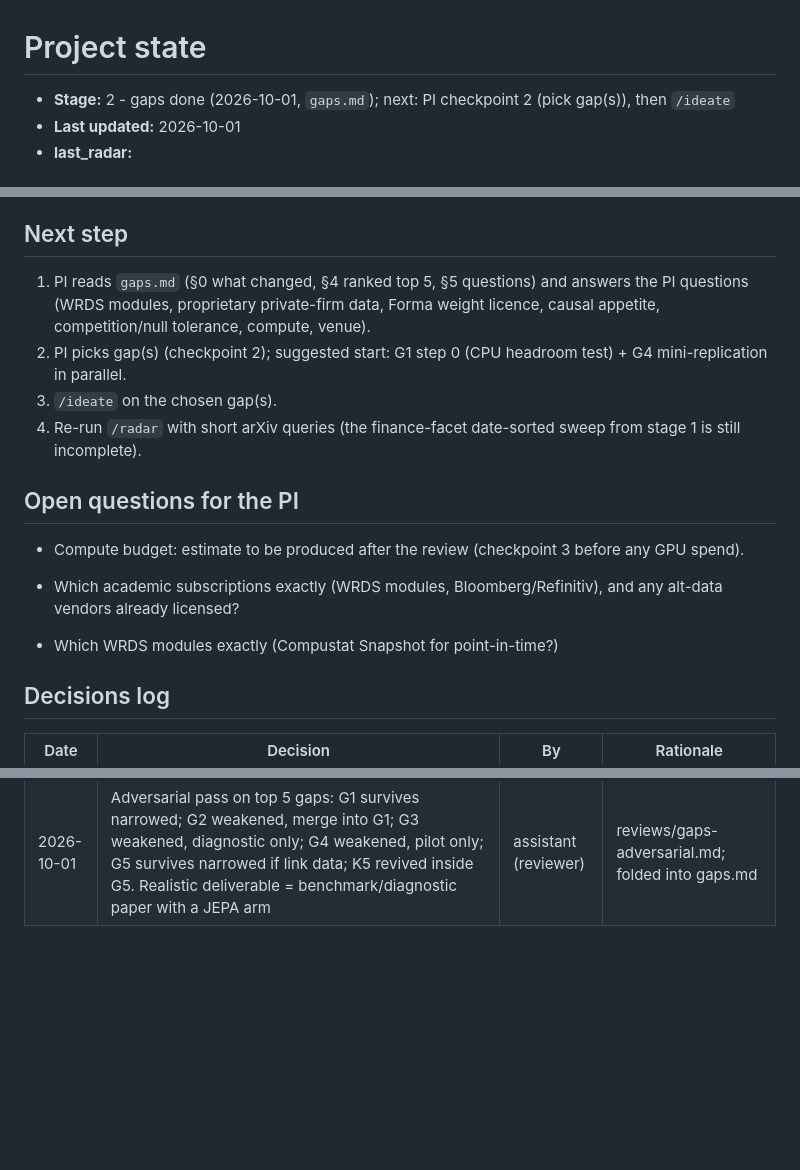
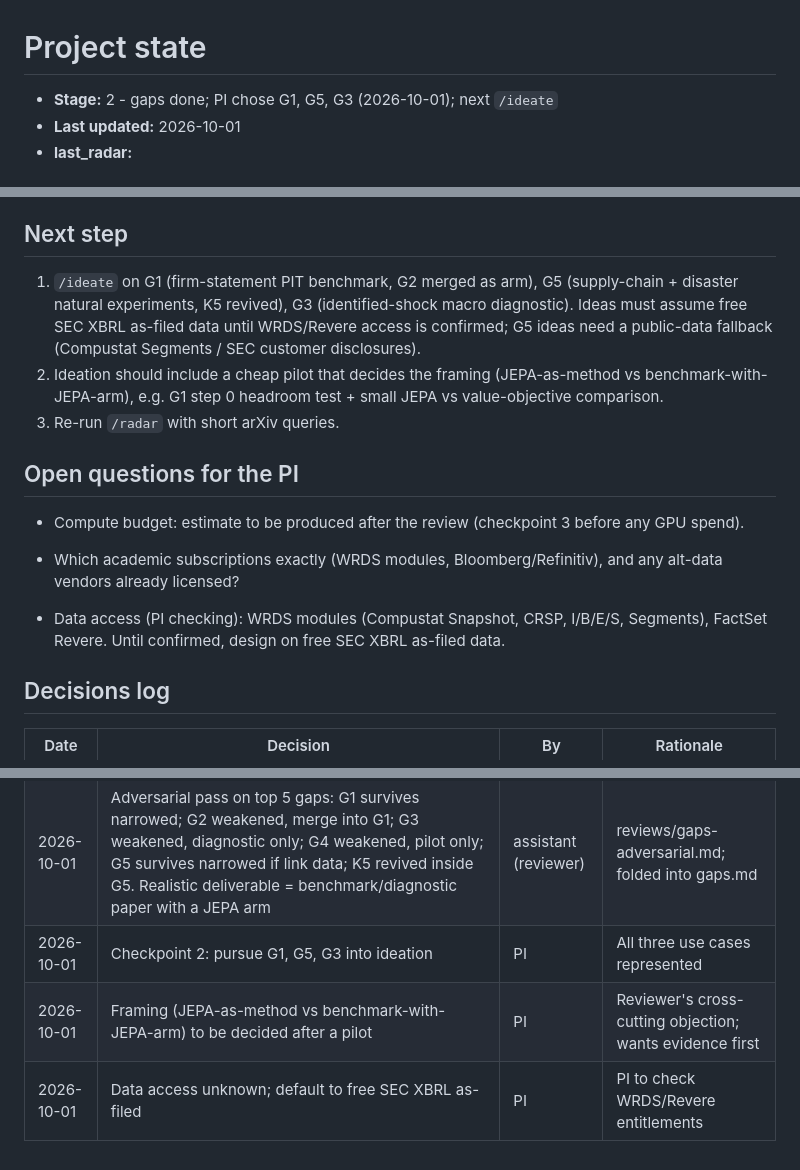
Before and after one commit to mli906/research-assistant, a Markdown page: projects/jepa-finance-world-model/STATE.md, 3 parts joined by grey strips. Rendered like a GitHub page; blank space fills up the shorter version.

Commit message:
jepa-finance-world-model: checkpoint 2 decisions
Co-Authored-By: Claude Opus 5.5 <noreply@anthropic.com>

```diff
--- a/projects/jepa-finance-world-model/STATE.md
+++ b/projects/jepa-finance-world-model/STATE.md
@@ -1,6 +1,6 @@
 # Project state
 
-- **Stage:** 2 - gaps done (2026-10-01, `gaps.md`); next: PI checkpoint 2 (pick gap(s)), then `/ideate`
+- **Stage:** 2 - gaps done; PI chose G1, G5, G3 (2026-10-01); next `/ideate`
 - **Last updated:** 2026-10-01
 - **last_radar:**
 
@@ -17,16 +17,15 @@
 5. Evaluation: FinStressTS arXiv:2606.03184 is a synthetic finance benchmark with known mechanisms, a candidate for controlled tests where real data only shows one path.
 
 ## Next step
-1. PI reads `gaps.md` (§0 what changed, §4 ranked top 5, §5 questions) and answers the PI questions (WRDS modules, proprietary private-firm data, Forma weight licence, causal appetite, competition/null tolerance, compute, venue).
-2. PI picks gap(s) (checkpoint 2); suggested start: G1 step 0 (CPU headroom test) + G4 mini-replication in parallel.
-3. `/ideate` on the chosen gap(s).
-4. Re-run `/radar` with short arXiv queries (the finance-facet date-sorted sweep from stage 1 is still incomplete).
+1. `/ideate` on G1 (firm-statement PIT benchmark, G2 merged as arm), G5 (supply-chain + disaster natural experiments, K5 revived), G3 (identified-shock macro diagnostic). Ideas must assume free SEC XBRL as-filed data until WRDS/Revere access is confirmed; G5 ideas need a public-data fallback (Compustat Segments / SEC customer disclosures).
+2. Ideation should include a cheap pilot that decides the framing (JEPA-as-method vs benchmark-with-JEPA-arm), e.g. G1 step 0 headroom test + small JEPA vs value-objective comparison.
+3. Re-run `/radar` with short arXiv queries.
 
 ## Open questions for the PI
 - Compute budget: estimate to be produced after the review (checkpoint 3 before any GPU spend).
 - Which academic subscriptions exactly (WRDS modules, Bloomberg/Refinitiv), and any alt-data vendors already licensed?
 
-- Which WRDS modules exactly (Compustat Snapshot for point-in-time?)
+- Data access (PI checking): WRDS modules (Compustat Snapshot, CRSP, I/B/E/S, Segments), FactSet Revere. Until confirmed, design on free SEC XBRL as-filed data.
 
 ## Decisions log
 | Date | Decision | By | Rationale |
@@ -43,3 +42,6 @@
 | 2026-10-01 | Gap analysis done. ICML 2026 paper read in FULL TEXT (PMLR 306 PDF via Lacuna mirror; note `notes/icml2026-mahns-latent-market-states.md`); Fin-JEPA full text (author LaTeX). New closest prior for (b): Forma/ProForma-20Q arXiv:2608.11327 (ICAIF '26 companion). Ranked: G1 latent-vs-value objective on firm statements under point-in-time structured masks (b); G3 identified-shock action conditioning + LP/Proxy-DFM + DSGE-Gym (a); G2 cross-frequency market→fundamentals nowcast (b); G4 honest scaled market-state JEPA eval (pilot); G5 network firm state + natural experiments (c). 11 candidates killed/merged. +36 papers tagged `gaps-check` | assistant (gap-analyst) | See gaps.md §4; awaiting PI choice (checkpoint 2) |
 | 2026-10-01 | Tool note: `lit.py arxiv` ANDs all tokens, so long queries return empty (looked like rate limiting); short 2-3 term queries work | assistant | Use short queries |
 | 2026-10-01 | Adversarial pass on top 5 gaps: G1 survives narrowed; G2 weakened, merge into G1; G3 weakened, diagnostic only; G4 weakened, pilot only; G5 survives narrowed if link data; K5 revived inside G5. Realistic deliverable = benchmark/diagnostic paper with a JEPA arm | assistant (reviewer) | reviews/gaps-adversarial.md; folded into gaps.md |
+| 2026-10-01 | Checkpoint 2: pursue G1, G5, G3 into ideation | PI | All three use cases represented |
+| 2026-10-01 | Framing (JEPA-as-method vs benchmark-with-JEPA-arm) to be decided after a pilot | PI | Reviewer's cross-cutting objection; wants evidence first |
+| 2026-10-01 | Data access unknown; default to free SEC XBRL as-filed | PI | PI to check WRDS/Revere entitlements |
```
